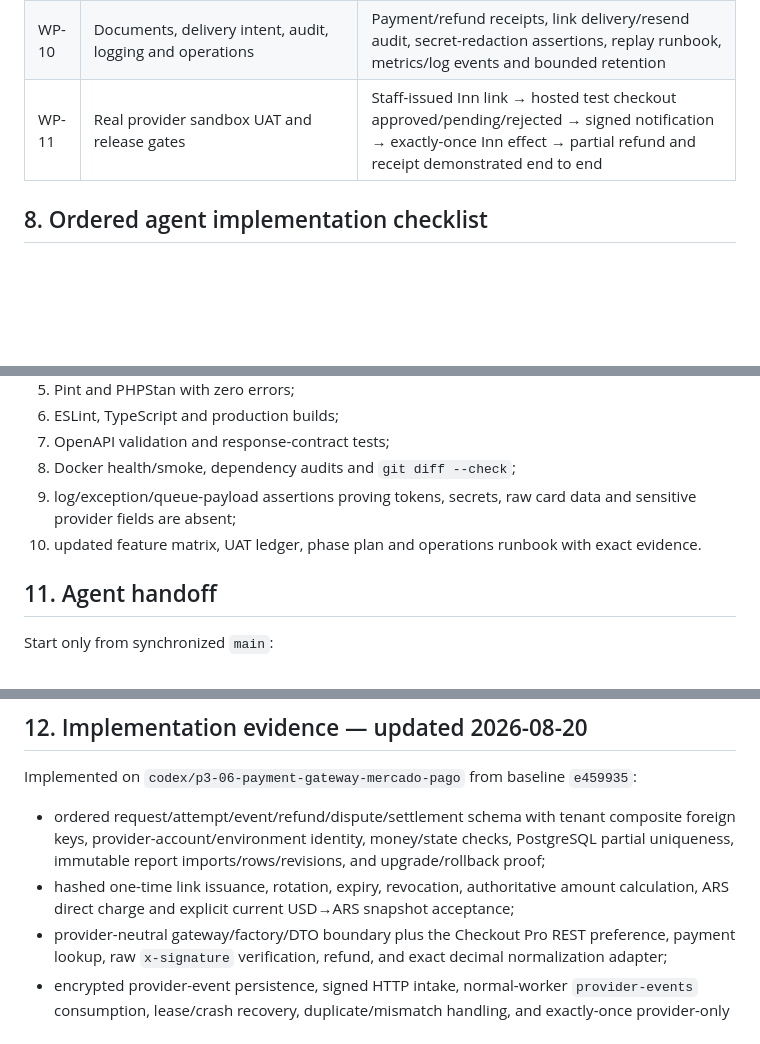
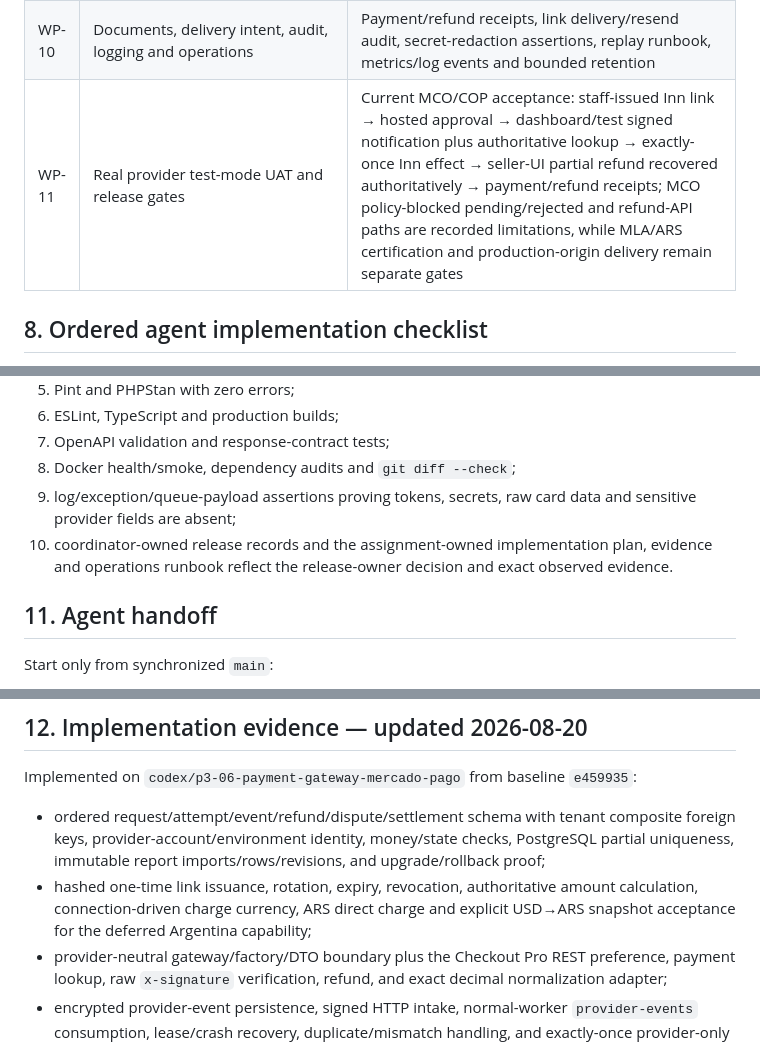
Before and after one commit to nicoceron/lodge-ops, a Markdown page: docs/p3-06-mercado-pago-payments-implementation-plan.md, 3 parts joined by grey strips. Rendered like a GitHub page; blank space fills up the shorter version.

```diff
--- a/docs/p3-06-mercado-pago-payments-implementation-plan.md
+++ b/docs/p3-06-mercado-pago-payments-implementation-plan.md
@@ -310,7 +313,7 @@ Every mutating authenticated endpoint uses Inn idempotency middleware. Payment-l
 | WP-08 | Dispute, fee and settlement reconciliation | Append-only claim/chargeback handling and visible unmatched/variance queues without rewriting payment history |
 | WP-09 | Guest and Finance UX, API and OpenAPI | Role/property/link allow-deny tests plus accessible phone and desktop states |
 | WP-10 | Documents, delivery intent, audit, logging and operations | Payment/refund receipts, link delivery/resend audit, secret-redaction assertions, replay runbook, metrics/log events and bounded retention |
-| WP-11 | Real provider sandbox UAT and release gates | Staff-issued Inn link → hosted test checkout approved/pending/rejected → signed notification → exactly-once Inn effect → partial refund and receipt demonstrated end to end |
+| WP-11 | Real provider test-mode UAT and release gates | Current MCO/COP acceptance: staff-issued Inn link → hosted approval → dashboard/test signed notification plus authoritative lookup → exactly-once Inn effect → seller-UI partial refund recovered authoritatively → payment/refund receipts; MCO policy-blocked pending/rejected and refund-API paths are recorded limitations, while MLA/ARS certification and production-origin delivery remain separate gates |
 
 ## 8. Ordered agent implementation checklist
 
@@ -412,7 +415,7 @@ The branch may merge only when all of these pass together:
 7. OpenAPI validation and response-contract tests;
 8. Docker health/smoke, dependency audits and `git diff --check`;
 9. log/exception/queue-payload assertions proving tokens, secrets, raw card data and sensitive provider fields are absent;
-10. updated feature matrix, UAT ledger, phase plan and operations runbook with exact evidence.
+10. coordinator-owned release records and the assignment-owned implementation plan, evidence and operations runbook reflect the release-owner decision and exact observed evidence.
 
 ## 11. Agent handoff
 
@@ -433,7 +436,7 @@ Do not mark the slice complete with only `Http::fake()`, a provider-dashboard pa
 Implemented on `codex/p3-06-payment-gateway-mercado-pago` from baseline `e459935`:
 
 - ordered request/attempt/event/refund/dispute/settlement schema with tenant composite foreign keys, provider-account/environment identity, money/state checks, PostgreSQL partial uniqueness, immutable report imports/rows/revisions, and upgrade/rollback proof;
-- hashed one-time link issuance, rotation, expiry, revocation, authoritative amount calculation, ARS direct charge and explicit current USD→ARS snapshot acceptance;
+- hashed one-time link issuance, rotation, expiry, revocation, authoritative amount calculation, connection-driven charge currency, ARS direct charge and explicit USD→ARS snapshot acceptance for the deferred Argentina capability;
 - provider-neutral gateway/factory/DTO boundary plus the Checkout Pro REST preference, payment lookup, raw `x-signature` verification, refund, and exact decimal normalization adapter;
 - encrypted provider-event persistence, signed HTTP intake, normal-worker `provider-events` consumption, lease/crash recovery, duplicate/mismatch handling, and exactly-once provider-only payment/deposit/folio/receipt application;
 - provider refund execution plus authoritative recovery, atomic completion, scheduled stuck-refund recovery, and dashboard-refund fallback without duplicate accounting;
```
Also changed, not shown: other parts of docs/p3-06-mercado-pago-payments-implementation-plan.md (+18 -14 lines), docs/p3-06a-payment-operations-runbook.md (+21 -11 lines), 1 other file.
